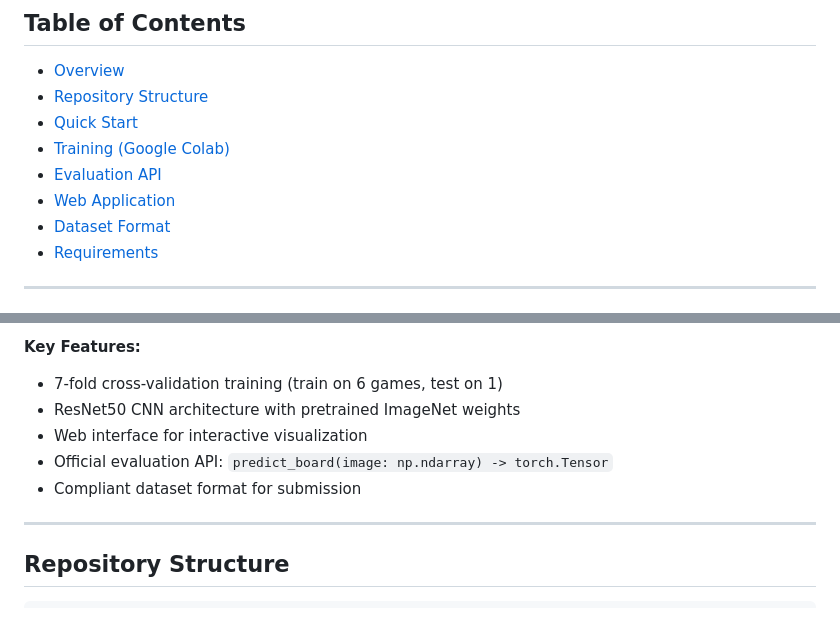
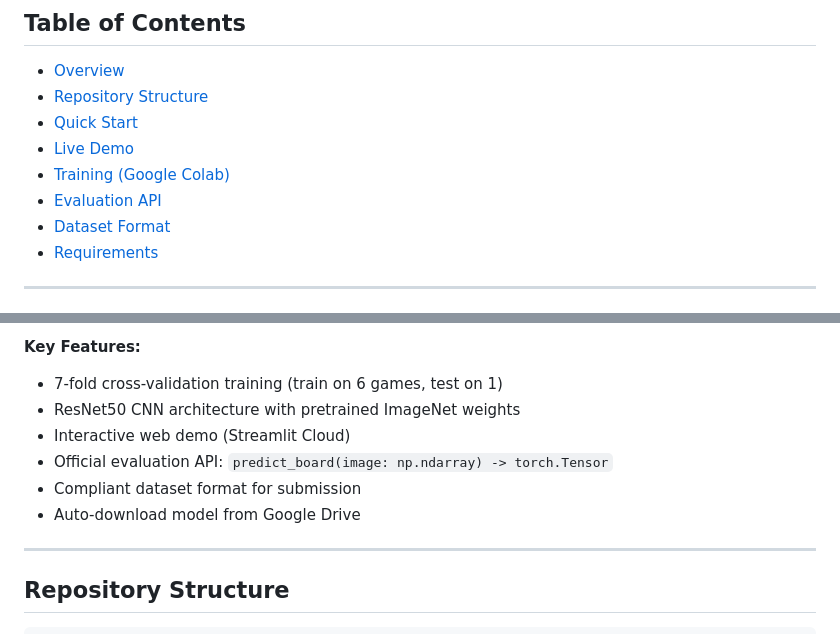
Before and after one commit to arikshvarts/chessboard-square-classifier, a Markdown page: README.md, 2 parts joined by grey strips. Drawn GitHub-style.

```diff
--- a/README.md
+++ b/README.md
@@ -14,9 +16,9 @@
 - [Overview](#overview)
 - [Repository Structure](#repository-structure)
 - [Quick Start](#quick-start)
+- [Live Demo](#live-demo)
 - [Training (Google Colab)](#training-google-colab)
 - [Evaluation API](#evaluation-api)
-- [Web Application](#web-application)
 - [Dataset Format](#dataset-format)
 - [Requirements](#requirements)
 
@@ -33,9 +35,10 @@ This project implements a chess board position classifier that:
 **Key Features:**
 - 7-fold cross-validation training (train on 6 games, test on 1)
 - ResNet50 CNN architecture with pretrained ImageNet weights
-- Web interface for interactive visualization
+- Interactive web demo (Streamlit Cloud)
 - Official evaluation API: `predict_board(image: np.ndarray) -> torch.Tensor`
 - Compliant dataset format for submission
+- Auto-download model from Google Drive
 
 ---
 
```
Also changed, not shown: other parts of README.md (+24 -27 lines).
